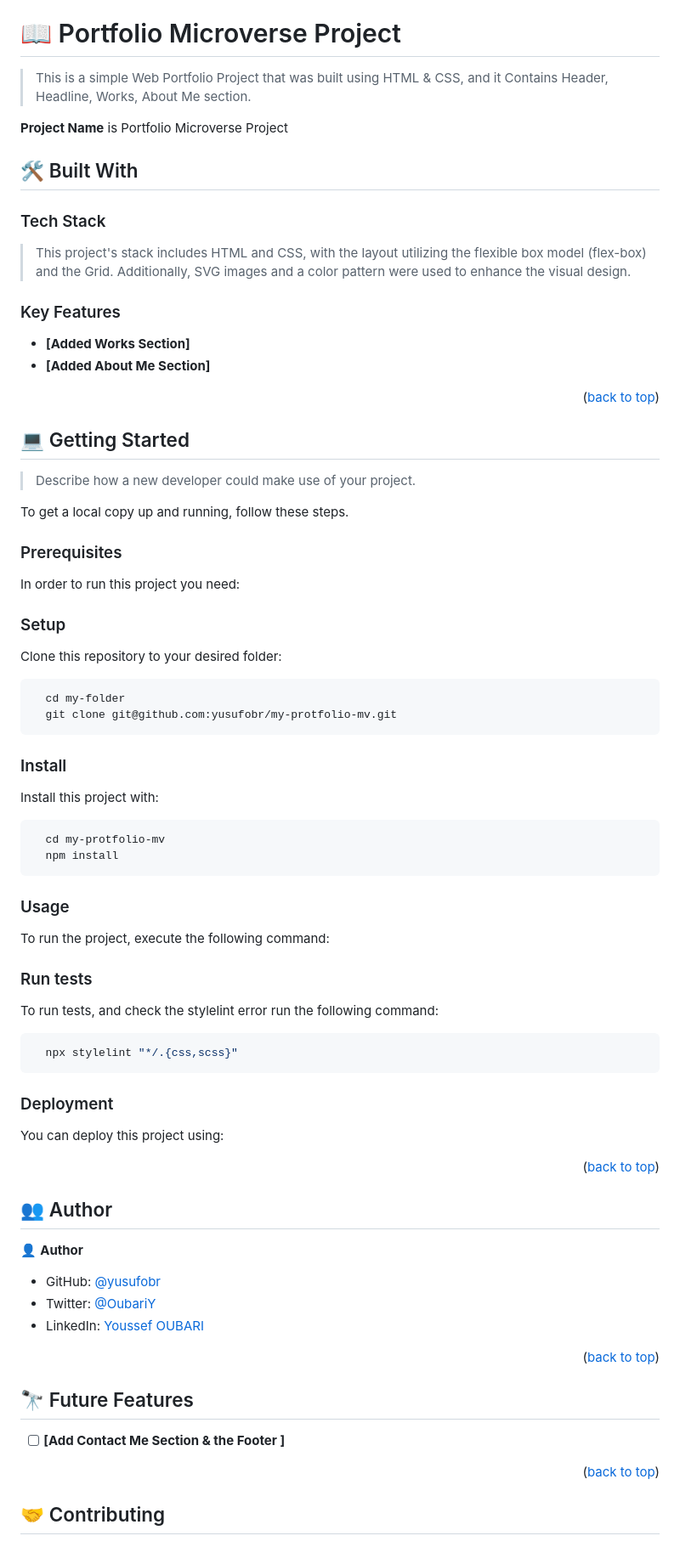
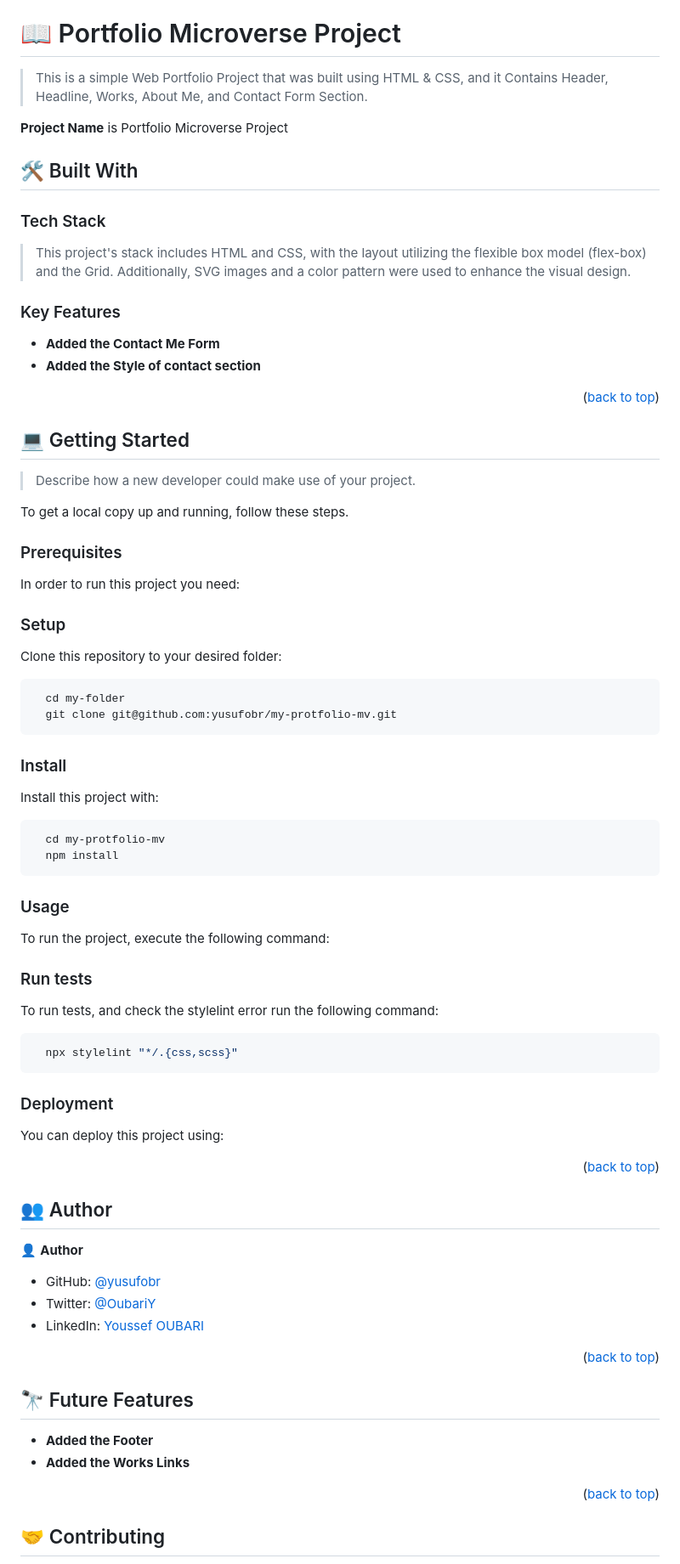
Before and after one commit to yusufobr/my-protfolio-mv, a Markdown page: README.md, the part around one of its changes. Shown at 85% size. Rendered like a GitHub page.

Commit message:
Uptade the README.md file

````diff
--- a/README.md
+++ b/README.md
@@ -27,7 +26,7 @@
 
 # 📖 Portfolio Microverse Project <a name="about-project"></a>
 
-> This is a simple Web Portfolio Project that was built using HTML & CSS, and it Contains Header, Headline, Works, About Me section.
+> This is a simple Web Portfolio Project that was built using HTML & CSS, and it Contains Header, Headline, Works, About Me, and Contact Form Section.
 
 **Project Name** is Portfolio Microverse Project
 
@@ -37,16 +36,14 @@
 
 > This project's stack includes HTML and CSS, with the layout utilizing the flexible box model (flex-box) and the Grid. Additionally, SVG images and a color pattern were used to enhance the visual design.
 
-
 <!-- Features -->
 
 ### Key Features <a name="key-features"></a>
 
-- **[Added Works Section]**
-- **[Added About Me Section]**
+- **Added the Contact Me Form**
+- **Added the Style of contact section**
 
 <p align="right">(<a href="#readme-top">back to top</a>)</p>
-
 
 <!-- GETTING STARTED -->
 
@@ -72,23 +69,19 @@ Example command:
 
 Clone this repository to your desired folder:
 
-
 ```sh
   cd my-folder
   git clone git@github.com:yusufobr/my-protfolio-mv.git
 ```
 
-
 ### Install
 
 Install this project with:
-
 
 ```sh
   cd my-protfolio-mv
   npm install
 ```
-
 
 ### Usage
 
@@ -110,7 +103,6 @@ To run tests, and check the stylelint error run the following command:
   npx stylelint "*/.{css,scss}"
 ```
 
-
 ### Deployment
 
 You can deploy this project using:
@@ -125,7 +117,6 @@ Example:
 
 <p align="right">(<a href="#readme-top">back to top</a>)</p>
 
-
 <!-- AUTHORS -->
 
 ## 👥 Author <a name="authors"></a>
@@ -136,14 +127,14 @@ Example:
 - Twitter: [@OubariY](https://twitter.com/OubariY)
 - LinkedIn: [Youssef OUBARI](https://www.linkedin.com/in/youssef-oubari-370451147)
 
-
 <p align="right">(<a href="#readme-top">back to top</a>)</p>
 
 <!-- FUTURE FEATURES -->
 
 ## 🔭 Future Features <a name="future-features"></a>
 
-- [ ] **[Add Contact Me Section & the Footer ]**
+- **Added the Footer**
+- **Added the Works Links**
 
 <p align="right">(<a href="#readme-top">back to top</a>)</p>
 
````
Also changed, not shown: other parts of README.md (+0 -2 lines).
